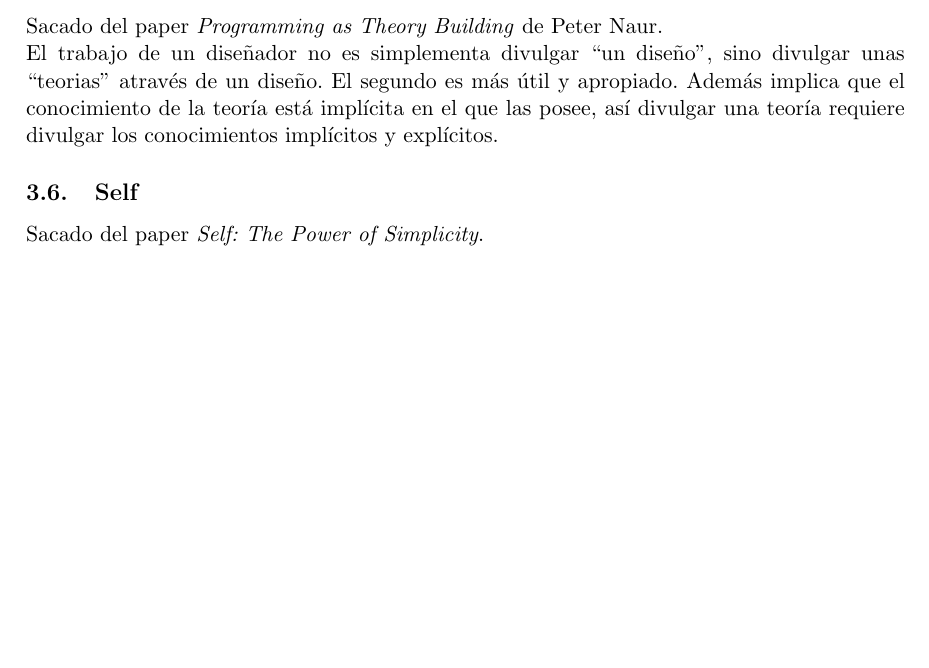
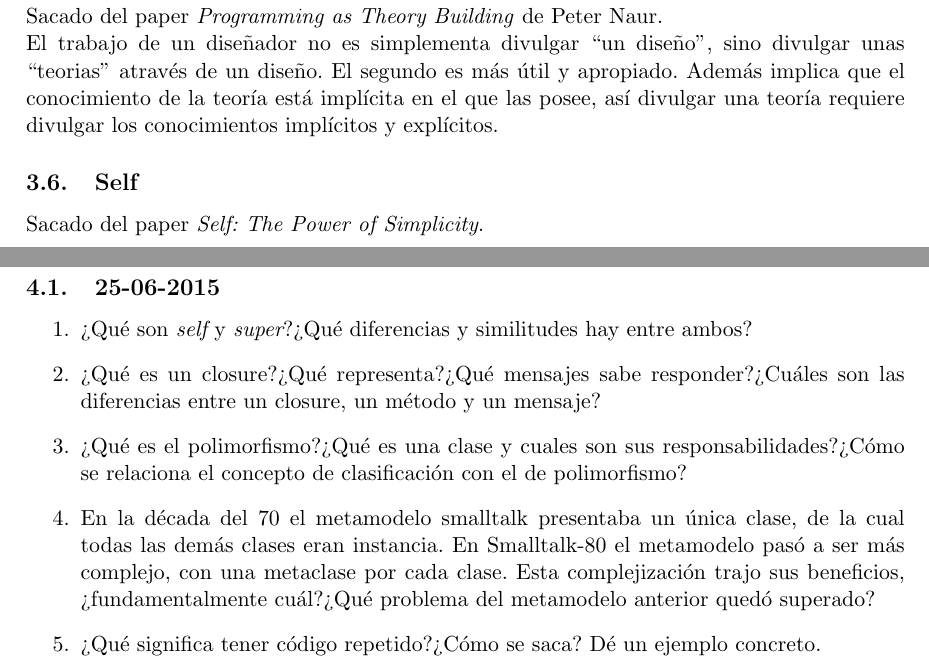
Before and after one commit to jvanecek/uba-dc-poo-apuntes, a LaTeX CV (resumen.tex, which reads parciales.tex): part of page 16 of 16 before the commit and two parts of pages 16 and 17 of 17 after it, the two joined at a grey line, cut so that both start at the same text, the shorter picture padded with empty space. Compiled offline with pdfLaTeX.

Commit message:
Preguntas de parcial

```diff
--- /dev/null
+++ b/parciales.tex
@@ -0,0 +1,11 @@
+\section{Preguntas Parcial}
+
+\subsection{25-06-2015}
+
+\begin{enumerate}
+ \item ?`Qu\'e son {\it self} y {\it super}??`Qu\'e diferencias y similitudes hay entre ambos?
+ \item ?`Qu\'e es un closure??`Qu\'e representa??`Qu\'e mensajes sabe responder??`Cu\'ales son las diferencias entre un closure, un m\'etodo y un mensaje?
+ \item ?`Qu\'e es el polimorfismo??`Qu\'e es una clase y cuales son sus responsabilidades??`C\'omo se relaciona el concepto de clasificaci\'on con el de polimorfismo?
+ \item En la d\'ecada del 70 el metamodelo smalltalk presentaba un \'unica clase, de la cual todas las dem\'as clases eran instancia. En Smalltalk-80 el metamodelo pas\'o a ser m\'as complejo, con una metaclase por cada clase. Esta complejizaci\'on trajo sus beneficios, ?`fundamentalmente cu\'al??`Qu\'e problema del metamodelo anterior qued\'o superado?
+ \item ?`Qu\'e significa tener c\'odigo repetido??`C\'omo se saca? D\'e un ejemplo concreto.
+\end{enumerate}
```
Also changed, not shown: paper-double-dispatch.tex (+2 -2 lines), resumen.tex (+3 -0 lines), resumen.pdf.
